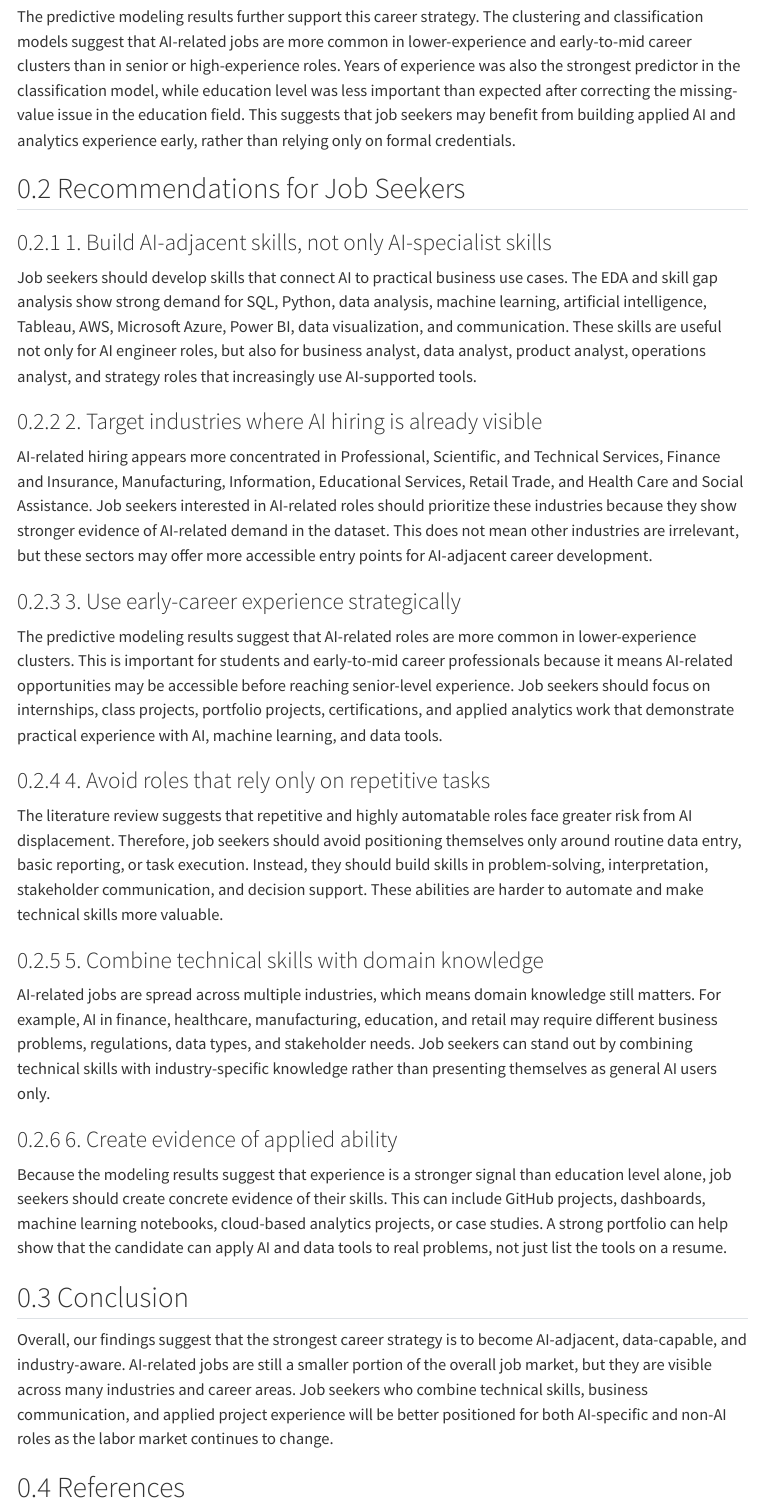
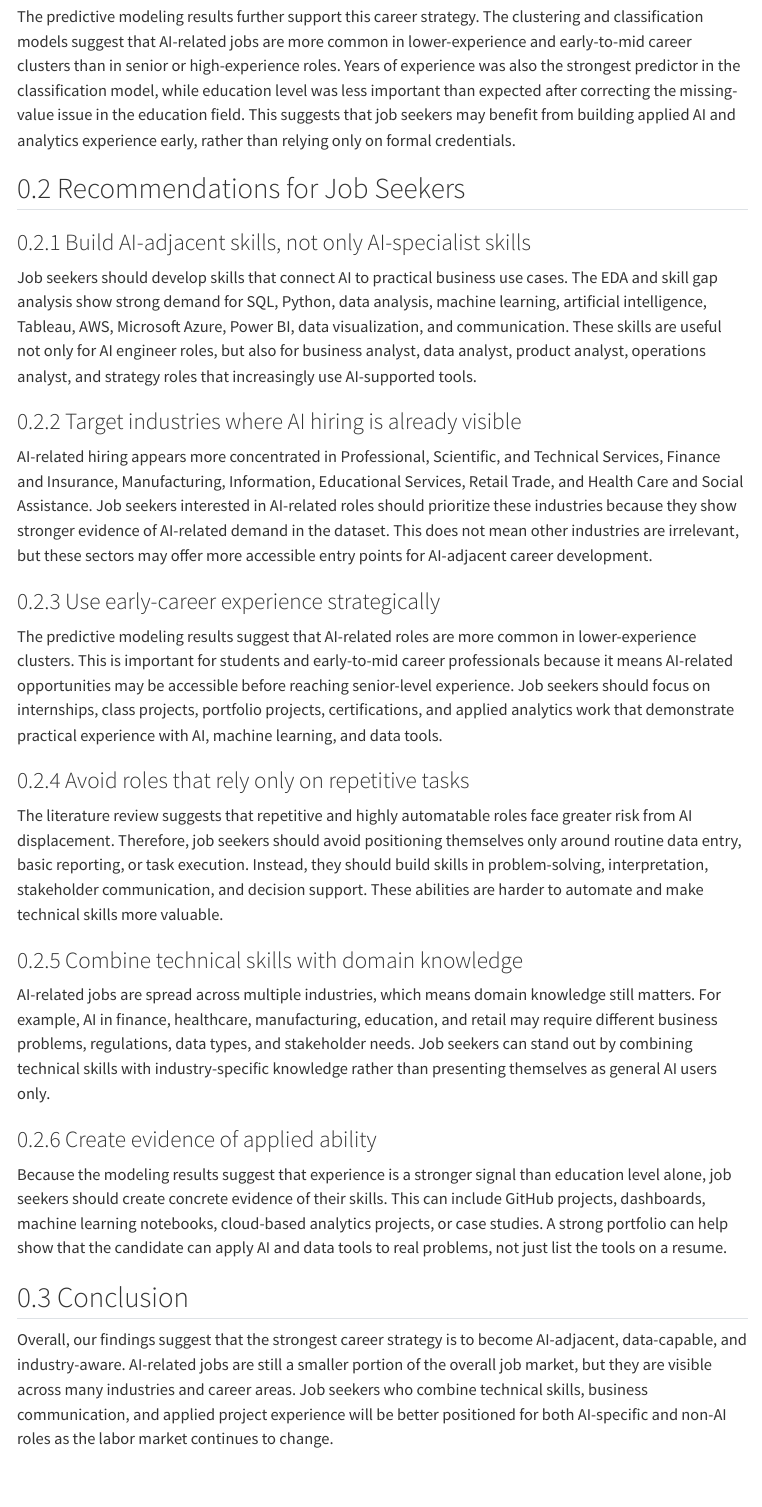
Before and after one commit to hey1kim/AD688_Team1, a Quarto document (career_plan.qmd): the page in a window 1100 px wide, from 890 px down. Rendered offline with R 4.5, knitr and Pandoc in place of Quarto, with nearby package versions; menus at the side of the page are left out.

Commit message:
Update career strategy section

```diff
--- a/career_plan.qmd
+++ b/career_plan.qmd
@@ -31,32 +31,30 @@ The predictive modeling results further support this career strategy. The cluste
 
 ## Recommendations for Job Seekers
 
-### 1. Build AI-adjacent skills, not only AI-specialist skills
+### Build AI-adjacent skills, not only AI-specialist skills
 
 Job seekers should develop skills that connect AI to practical business use cases. The EDA and skill gap analysis show strong demand for SQL, Python, data analysis, machine learning, artificial intelligence, Tableau, AWS, Microsoft Azure, Power BI, data visualization, and communication. These skills are useful not only for AI engineer roles, but also for business analyst, data analyst, product analyst, operations analyst, and strategy roles that increasingly use AI-supported tools.
 
-### 2. Target industries where AI hiring is already visible
+### Target industries where AI hiring is already visible
 
 AI-related hiring appears more concentrated in Professional, Scientific, and Technical Services, Finance and Insurance, Manufacturing, Information, Educational Services, Retail Trade, and Health Care and Social Assistance. Job seekers interested in AI-related roles should prioritize these industries because they show stronger evidence of AI-related demand in the dataset. This does not mean other industries are irrelevant, but these sectors may offer more accessible entry points for AI-adjacent career development.
 
-### 3. Use early-career experience strategically
+### Use early-career experience strategically
 
 The predictive modeling results suggest that AI-related roles are more common in lower-experience clusters. This is important for students and early-to-mid career professionals because it means AI-related opportunities may be accessible before reaching senior-level experience. Job seekers should focus on internships, class projects, portfolio projects, certifications, and applied analytics work that demonstrate practical experience with AI, machine learning, and data tools.
 
-### 4. Avoid roles that rely only on repetitive tasks
+### Avoid roles that rely only on repetitive tasks
 
 The literature review suggests that repetitive and highly automatable roles face greater risk from AI displacement. Therefore, job seekers should avoid positioning themselves only around routine data entry, basic reporting, or task execution. Instead, they should build skills in problem-solving, interpretation, stakeholder communication, and decision support. These abilities are harder to automate and make technical skills more valuable.
 
-### 5. Combine technical skills with domain knowledge
+### Combine technical skills with domain knowledge
 
 AI-related jobs are spread across multiple industries, which means domain knowledge still matters. For example, AI in finance, healthcare, manufacturing, education, and retail may require different business problems, regulations, data types, and stakeholder needs. Job seekers can stand out by combining technical skills with industry-specific knowledge rather than presenting themselves as general AI users only.
 
-### 6. Create evidence of applied ability
+### Create evidence of applied ability
 
 Because the modeling results suggest that experience is a stronger signal than education level alone, job seekers should create concrete evidence of their skills. This can include GitHub projects, dashboards, machine learning notebooks, cloud-based analytics projects, or case studies. A strong portfolio can help show that the candidate can apply AI and data tools to real problems, not just list the tools on a resume.
 
 ## Conclusion
 
 Overall, our findings suggest that the strongest career strategy is to become AI-adjacent, data-capable, and industry-aware. AI-related jobs are still a smaller portion of the overall job market, but they are visible across many industries and career areas. Job seekers who combine technical skills, business communication, and applied project experience will be better positioned for both AI-specific and non-AI roles as the labor market continues to change.
-
-## References
```
